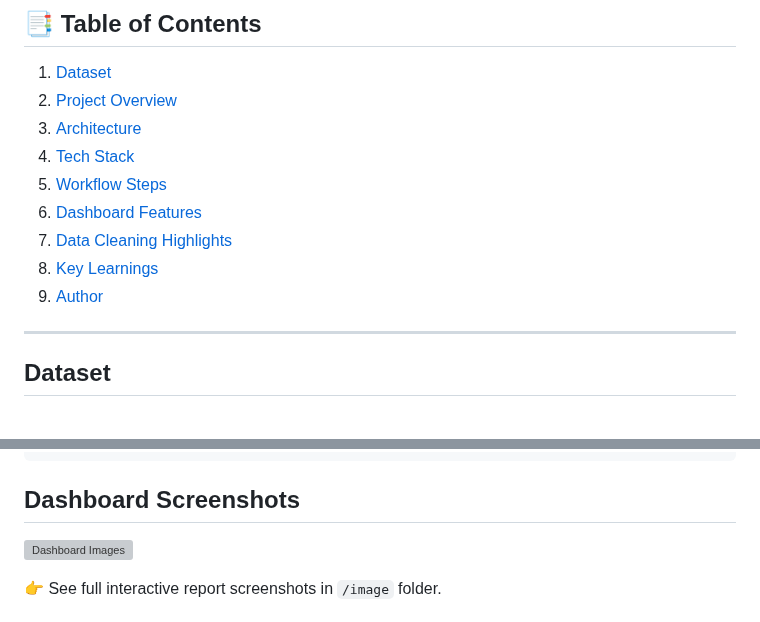
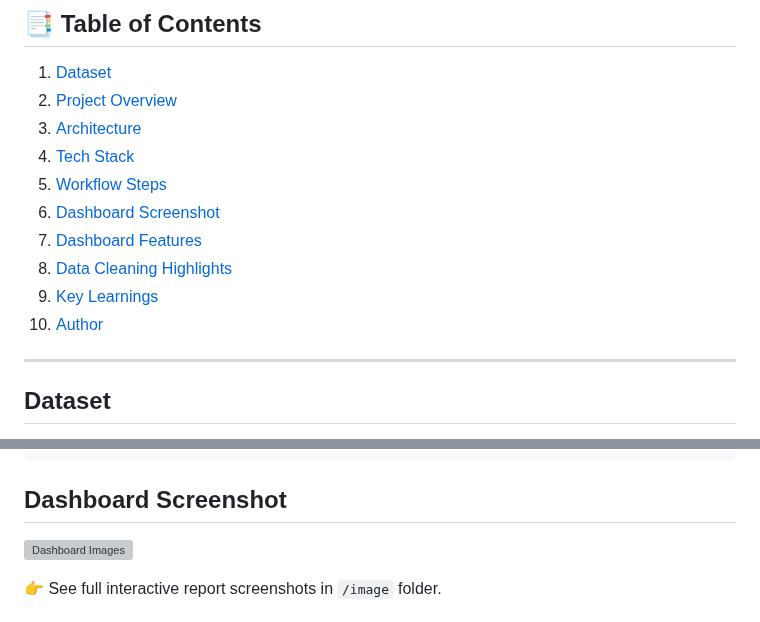
Before and after one commit to phs928/portfolio, a Markdown page: Projects - Data Engineer/E-Commerce ETL Pipeline/README.md, 2 parts joined by grey strips. Drawn GitHub-style; grey boxes are pictures that could not be loaded.

````diff
--- a/Projects - Data Engineer/E-Commerce ETL Pipeline/README.md
+++ b/Projects - Data Engineer/E-Commerce ETL Pipeline/README.md
@@ -11,10 +11,11 @@ It simulates a real-world data engineering workflow from raw file ingestion to b
 3. [Architecture](#architecture)
 4. [Tech Stack](#tech-stack)
 5. [Workflow Steps](#workflow-steps)
-6. [Dashboard Features](#dashboard-features)
-7. [Data Cleaning Highlights](#data-cleaning-highlights)
-8. [Key Learnings](#key-learnings)
-9. [Author](#author)
+6. [Dashboard Screenshot](#dashboard-screenshot)
+7. [Dashboard Features](#dashboard-features)
+8. [Data Cleaning Highlights](#data-cleaning-highlights)
+9. [Key Learnings](#key-learnings)
+10. [Author](#author)
 
 ---
 
@@ -69,7 +70,7 @@ Amazon QuickSight (Final Dashboard)
 ```
 
 
-## Dashboard Screenshots
+## Dashboard Screenshot
 
 ![Dashboard Images](image/AWS_QuickSight_Olist_Dashboard.JPG)
 
````
